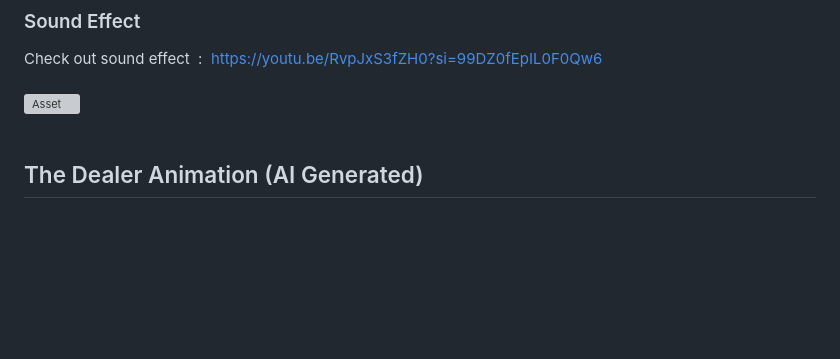
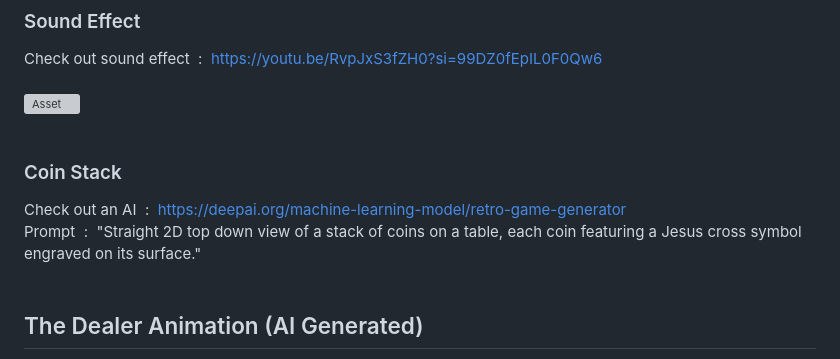
Before and after one commit to wattanunteeratanapong/Dont-Deal-With-The-Devil, a Markdown page: README.md, the part around the change. Rendered like a GitHub page; blank space fills up the shorter version; grey boxes are pictures that could not be loaded.

```diff
--- a/README.md
+++ b/README.md
@@ -48,6 +48,11 @@ Check out background music &nbsp;:&nbsp; https://www.youtube.com/live/PaFHwTjy1y
 Check out sound effect &nbsp;:&nbsp; https://youtu.be/RvpJxS3fZH0?si=99DZ0fEpIL0F0Qw6 <br><br>
 <img src="https://github.com/user-attachments/assets/6dc40843-971e-43eb-adfe-72549371c037" width="100%" alt="Asset"><br><br>
 
+### Coin Stack
+Check out an AI &nbsp;:&nbsp; https://deepai.org/machine-learning-model/retro-game-generator <br>
+Prompt &nbsp;:&nbsp; "Straight 2D top down view of a stack of coins on a table, each coin featuring a Jesus cross symbol engraved on its surface." <br><br>
+
+
 
 
 ## The Dealer Animation (AI Generated)
```
